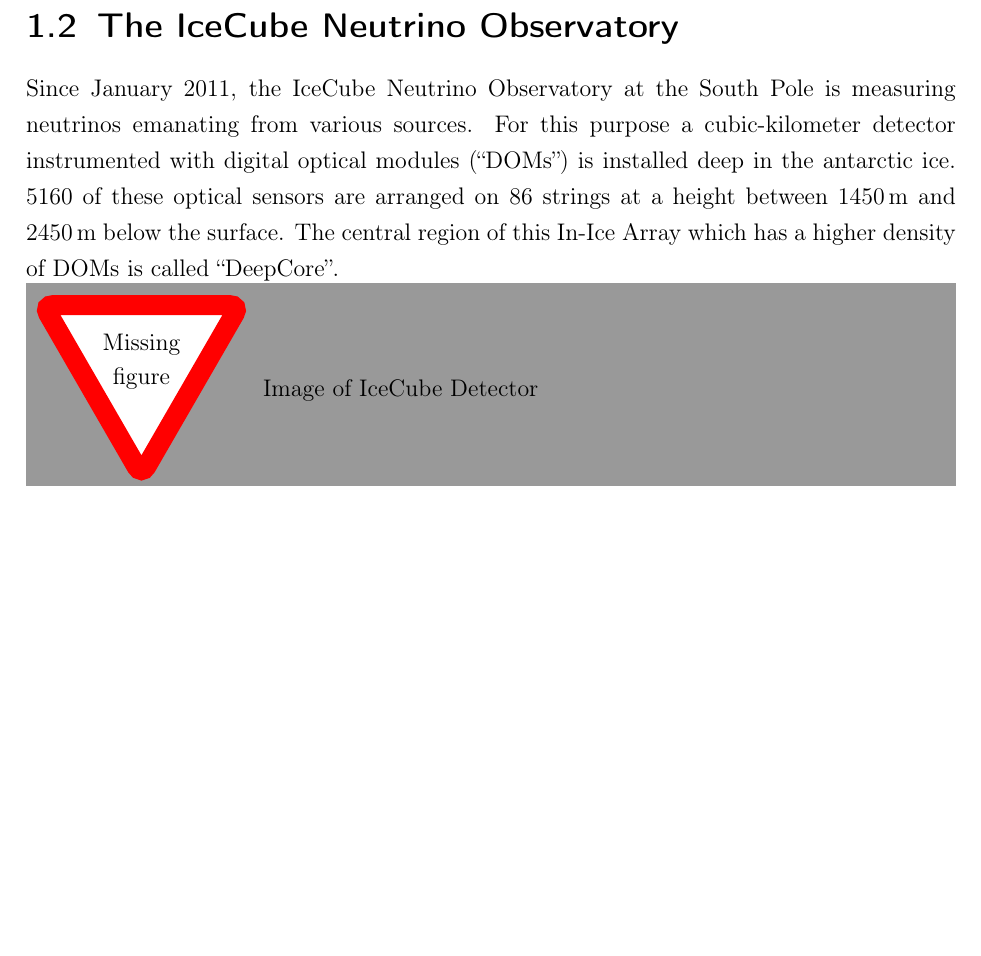
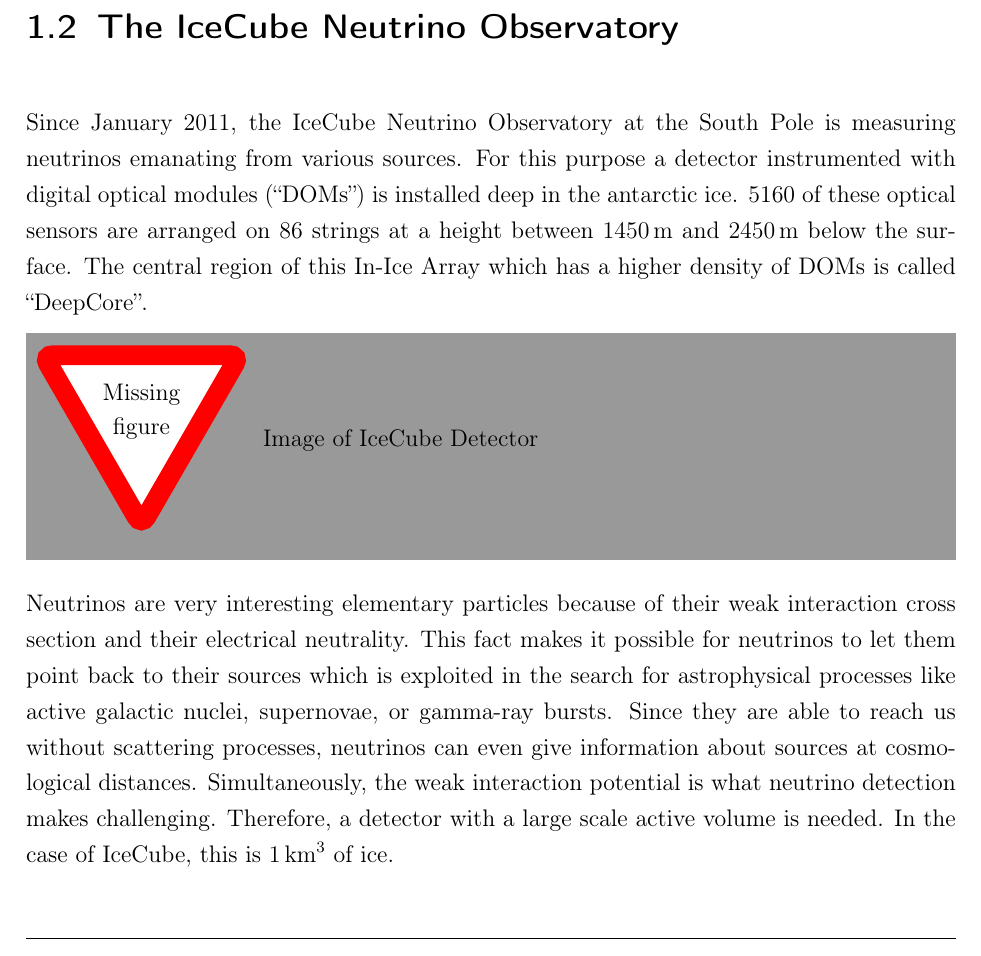
Before and after one commit to mrcgndr/master-thesis, a LaTeX thesis (masterthesis.tex, which reads chapters/introduction.tex): part of page 7 of 19, cut so that both start at the same text, the shorter picture padded with empty space. Compiled offline with pdfLaTeX.

Commit message:
continue IceCube paragraph

```diff
--- a/chapters/introduction.tex
+++ b/chapters/introduction.tex
@@ -5,12 +5,11 @@
 
 \section{The IceCube Neutrino Observatory}
 
-Since January 2011, the IceCube Neutrino Observatory at the South Pole is measuring neutrinos emanating from various sources. For this purpose a cubic-kilometer detector instrumented with digital optical modules (\enquote{DOMs}) is installed deep in the antarctic ice. 5160 of these optical sensors are arranged on 86 strings at a height between \SI{1450}{\meter} and \SI{2450}{\meter} below the surface. The central region of this In-Ice Array which has a higher density of DOMs is called \enquote{DeepCore}.
+Since January 2011, the IceCube Neutrino Observatory at the South Pole is measuring neutrinos emanating from various sources. For this purpose a detector instrumented with digital optical modules (\enquote{DOMs}) is installed deep in the antarctic ice. 5160 of these optical sensors are arranged on 86 strings at a height between \SI{1450}{\meter} and \SI{2450}{\meter} below the surface. The central region of this In-Ice Array which has a higher density of DOMs is called \enquote{DeepCore}.
 
 \missingfigure{Image of IceCube Detector}
 
-
-
+Neutrinos are very interesting elementary particles because of their weak interaction cross section and their electrical neutrality. This fact makes it possible for neutrinos to let them point back to their sources which is exploited in the search for astrophysical processes like active galactic nuclei, supernovae, or gamma-ray bursts. Since they are able to reach us without scattering processes, neutrinos can even give information about sources at cosmological distances. Simultaneously, the weak interaction potential is what neutrino detection makes challenging. Therefore, a detector with a large scale active volume is needed. In the case of IceCube, this is \SI{1}{\cubic\kilo\meter} of ice.
 
 \section{Air Showers and Cosmic Rays}
 
```
